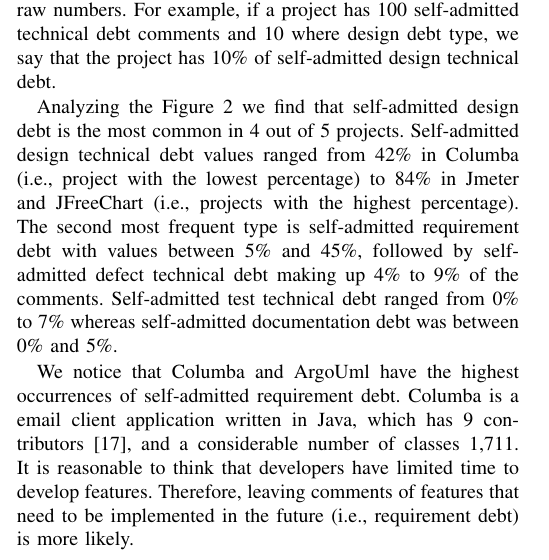
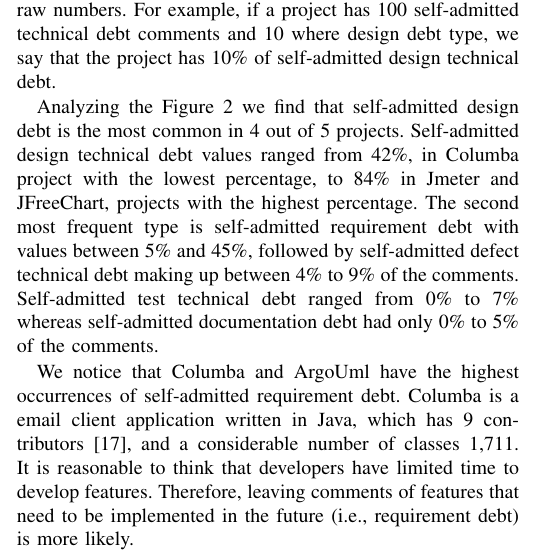
Before and after one commit to maldonado/mtd_paper, a LaTeX paper (main.tex, which reads results.tex): part of one column of page 5 of 7, cut so that both start at the same text. Compiled offline with pdfLaTeX.

```diff
--- a/results.tex
+++ b/results.tex
@@ -155,7 +155,7 @@
 
 Figure \ref{fig:satd_distribution} shows the percentage of each type of self-admitted technical debt across the projects. Since each project has a different number of comments we normalized the data, presenting the percentages of the different types rather than the raw numbers. For example, if a project has 100 self-admitted technical debt comments and 10 where design debt type, we say that the project has 10\% of self-admitted design technical debt.
 
-Analyzing the Figure \ref{fig:satd_distribution} we find that self-admitted design debt is the most common in 4 out of 5 projects. Self-admitted design technical debt values ranged from 42\% in Columba (i.e., project with the lowest percentage) to 84\% in Jmeter and JFreeChart (i.e., projects with the highest percentage). The second most frequent type is self-admitted requirement debt with values between 5\% and 45\%, followed by self-admitted defect technical debt making up 4\% to 9\% of the comments. Self-admitted test technical debt ranged from 0\% to 7\% whereas self-admitted documentation debt was between 0\% and 5\%.
+Analyzing the Figure \ref{fig:satd_distribution} we find that self-admitted design debt is the most common in 4 out of 5 projects. Self-admitted design technical debt values ranged from 42\%, in Columba project with the lowest percentage, to 84\% in Jmeter and JFreeChart, projects with the highest percentage. The second most frequent type is self-admitted requirement debt with values between 5\% and 45\%, followed by self-admitted defect technical debt making up between 4\% to 9\% of the comments. Self-admitted test technical debt ranged from 0\% to 7\% whereas self-admitted documentation debt had only 0\% to 5\% of the comments.
 
 We notice that Columba and ArgoUml have the highest occurrences of self-admitted requirement debt. Columba is a email client application written in Java, which has 9 contributors \cite{Openhub:home}, and a considerable number of classes 1,711. It is reasonable to think that developers have limited time to develop features. Therefore, leaving comments of features that need to be implemented in the future (i.e., requirement debt) is more likely.
 
```
